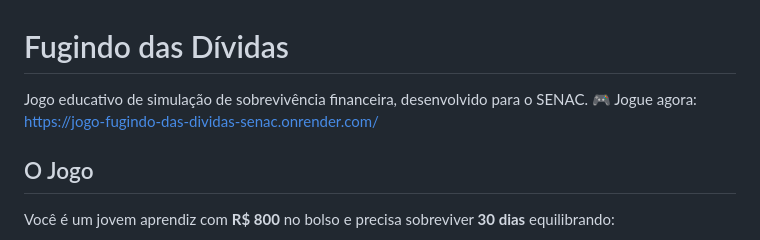
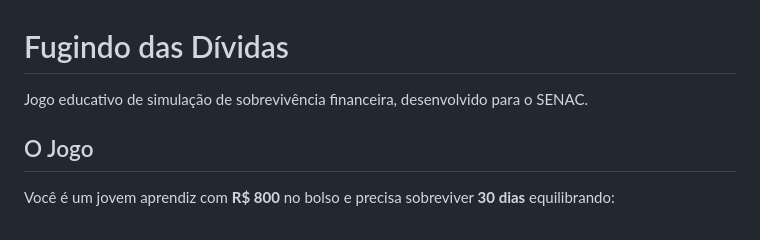
Before and after one commit to igordesouzabranco/Jogo-Fugindo-das-dividas-Senac, a Markdown page: README.md, the part around the change. Drawn GitHub-style.

Commit message:
Remove play link from README
Removed the play link from the README.

```diff
--- a/README.md
+++ b/README.md
@@ -1,7 +1,6 @@
 # Fugindo das Dívidas
 
 Jogo educativo de simulação de sobrevivência financeira, desenvolvido para o SENAC.
-🎮 Jogue agora: https://jogo-fugindo-das-dividas-senac.onrender.com/
 
 ## O Jogo
 
```
